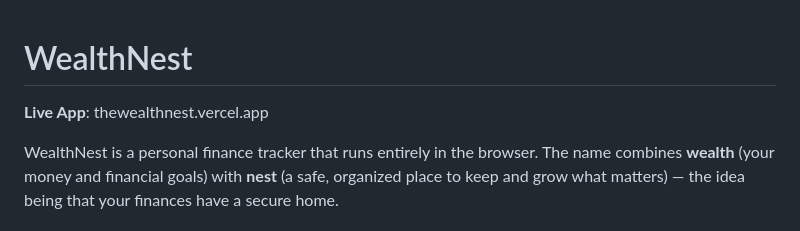
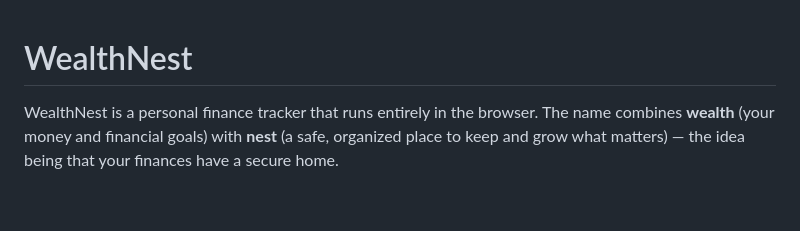
Before and after one commit to yahya-kq/Wealthnest, a Markdown page: README.md, the part around the change. Rendered like a GitHub page; blank space fills up the shorter version.

Commit message:
Remove live app link from README
Removed the live app link from the README.

```diff
--- a/README.md
+++ b/README.md
@@ -1,6 +1,5 @@
 # WealthNest
 
-**Live App**: thewealthnest.vercel.app
 
 WealthNest is a personal finance tracker that runs entirely in the browser. The name combines **wealth** (your money and financial goals) with **nest** (a safe, organized place to keep and grow what matters) — the idea being that your finances have a secure home.
 
```
